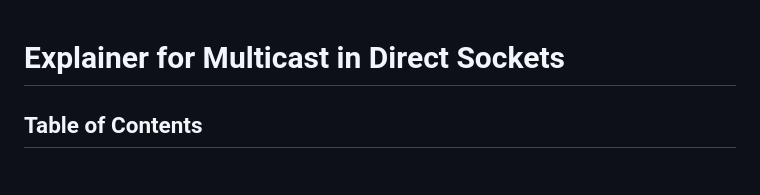
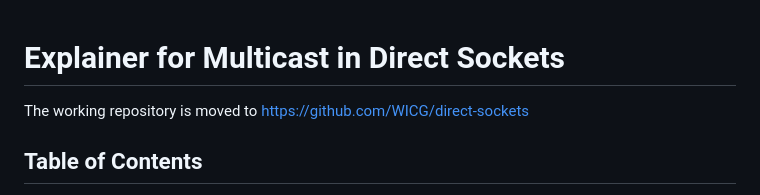
Before and after one commit to explainers-by-googlers/multicast-in-direct-sockets, a Markdown page: README.md, the part around the change. Rendered like a GitHub page.

```diff
--- a/README.md
+++ b/README.md
@@ -1,4 +1,6 @@
 # Explainer for Multicast in Direct Sockets
+
+The working repository is moved to https://github.com/WICG/direct-sockets
 
 ## Table of Contents
 
```
